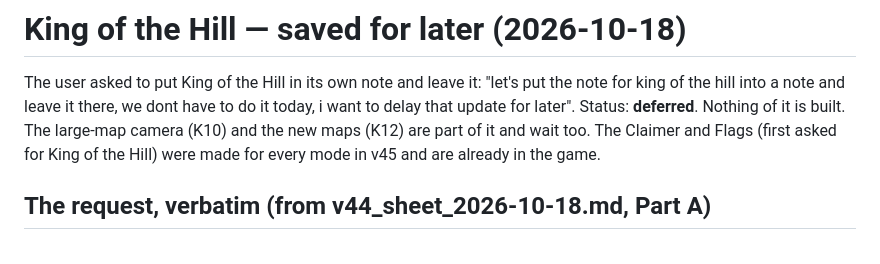
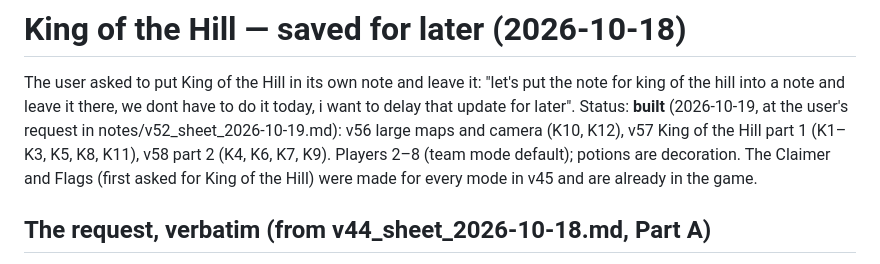
Before and after one commit to boohbahlord/Nous-Within-Kenoma, a Markdown page: source/notes/king_of_the_hill_later.md, the part around the change. Drawn GitHub-style.

Commit message:
Notes: King of the Hill is built
Co-Authored-By: Claude Opus 5.5 <noreply@anthropic.com>
Claude-Session: https://claude.ai/code/session_01RzjXL9xvRf3zQSEuXxDWH1

```diff
--- a/source/notes/king_of_the_hill_later.md
+++ b/source/notes/king_of_the_hill_later.md
@@ -1,7 +1,8 @@
 # King of the Hill — saved for later (2026-10-18)
 
 The user asked to put King of the Hill in its own note and leave it: "let's put the note for king of the hill into a note and leave it there, we dont have to do it today, i want to delay that update for later".
-Status: **deferred**. Nothing of it is built. The large-map camera (K10) and the new maps (K12) are part of it and wait too.
+Status: **built** (2026-10-19, at the user's request in notes/v52_sheet_2026-10-19.md): v56 large maps and camera (K10, K12), v57
+King of the Hill part 1 (K1–K3, K5, K8, K11), v58 part 2 (K4, K6, K7, K9). Players 2–8 (team mode default); potions are decoration.
 The Claimer and Flags (first asked for King of the Hill) were made for every mode in v45 and are already in the game.
 
 ## The request, verbatim (from v44_sheet_2026-10-18.md, Part A)
```
